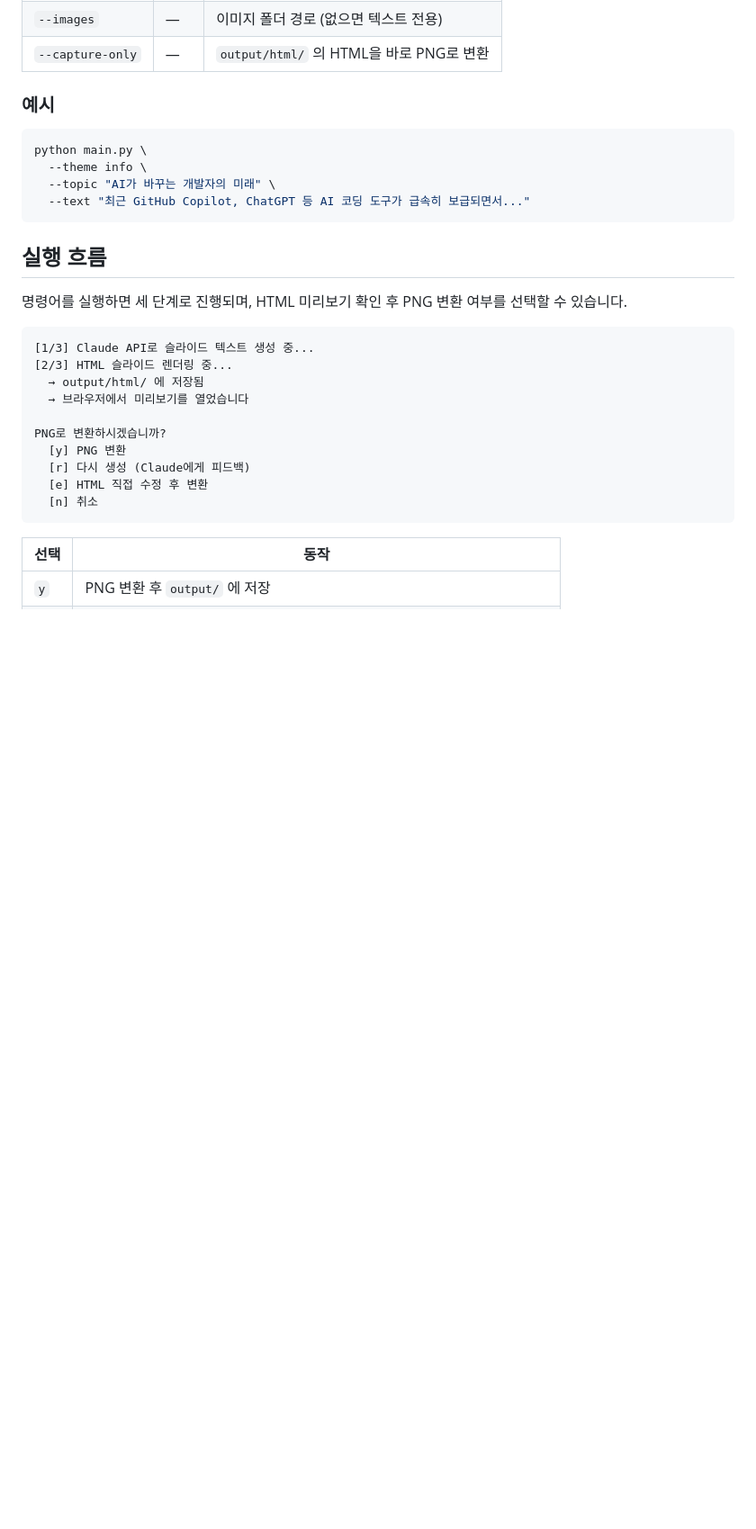
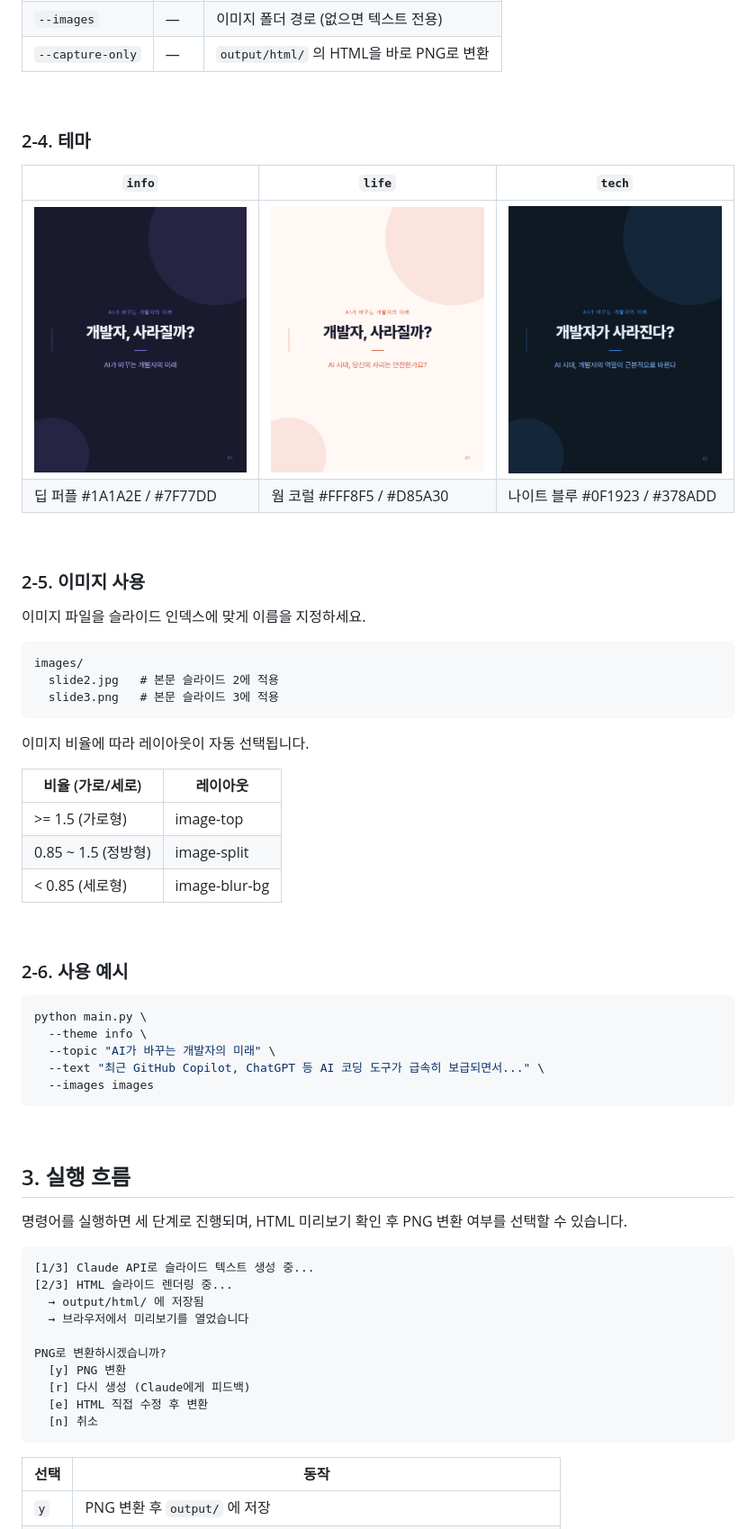
Before and after one commit to yeram109/instagram-cardnews-automation, a Markdown page: README.md, the part around one of its changes. Shown at 90% size. GitHub-like rendering; blank space fills up the shorter version.

````diff
--- a/README.md
+++ b/README.md
@@ -54,16 +63,50 @@ python main.py --theme <테마> --topic <주제> --text <원문> [--images <이
 | `--images` | — | 이미지 폴더 경로 (없으면 텍스트 전용) |
 | `--capture-only` | — | `output/html/` 의 HTML을 바로 PNG로 변환 |
 
-### 예시
+<br>
+
+### 2-4. 테마
+
+| `info` | `life` | `tech` |
+|--------|--------|--------|
+| ![info](assets/slide_01_info.png) | ![life](assets/slide_01_life.png) | ![tech](assets/slide_01.png) |
+| 딥 퍼플 #1A1A2E / #7F77DD | 웜 코럴 #FFF8F5 / #D85A30 | 나이트 블루 #0F1923 / #378ADD |
+
+<br>
+
+### 2-5. 이미지 사용
+
+이미지 파일을 슬라이드 인덱스에 맞게 이름을 지정하세요.
+
+```
+images/
+  slide2.jpg   # 본문 슬라이드 2에 적용
+  slide3.png   # 본문 슬라이드 3에 적용
+```
+
+이미지 비율에 따라 레이아웃이 자동 선택됩니다.
+
+| 비율 (가로/세로) | 레이아웃 |
+|---------|---------|
+| >= 1.5 (가로형) | image-top |
+| 0.85 ~ 1.5 (정방형) | image-split |
+| < 0.85 (세로형) | image-blur-bg |
+
+<br>
+
+### 2-6. 사용 예시
 
 ```bash
 python main.py \
   --theme info \
   --topic "AI가 바꾸는 개발자의 미래" \
-  --text "최근 GitHub Copilot, ChatGPT 등 AI 코딩 도구가 급속히 보급되면서..."
+  --text "최근 GitHub Copilot, ChatGPT 등 AI 코딩 도구가 급속히 보급되면서..." \
+  --images images
 ```
 
-## 실행 흐름
+<br>
+
+## 3. 실행 흐름
 
 명령어를 실행하면 세 단계로 진행되며, HTML 미리보기 확인 후 PNG 변환 여부를 선택할 수 있습니다.
 
````
Also changed, not shown: other parts of README.md (+27 -29 lines).
